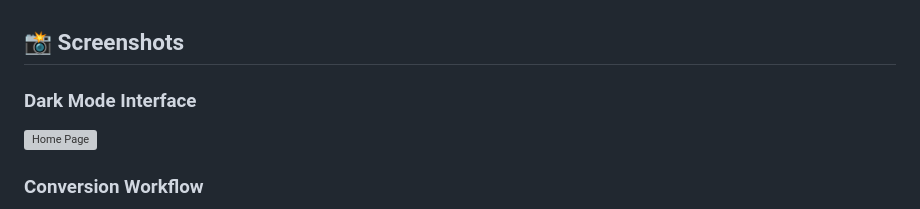
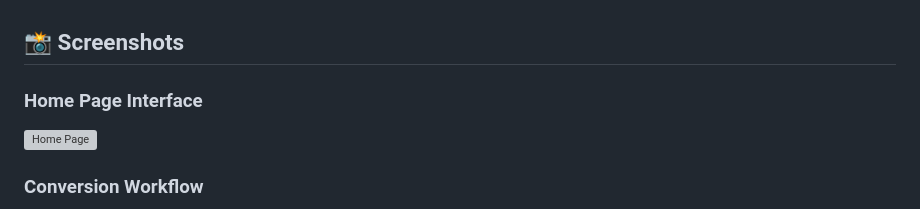
Before and after one commit to Tanish-30-08-2006/text-csv-json-converter, a Markdown page: README.md, the part around the change. GitHub-like rendering; grey boxes are pictures that could not be loaded.

```diff
--- a/README.md
+++ b/README.md
@@ -17,7 +17,7 @@
 
 ## 📸 Screenshots
 
-### Dark Mode Interface
+### Home Page Interface
 
 ![Home Page](app_screenshots/home_page.png)
 
```
